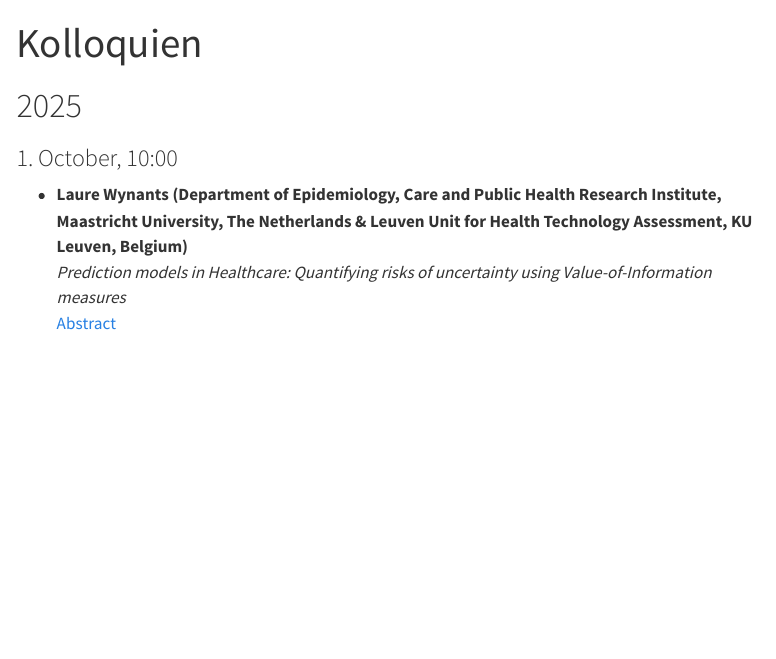
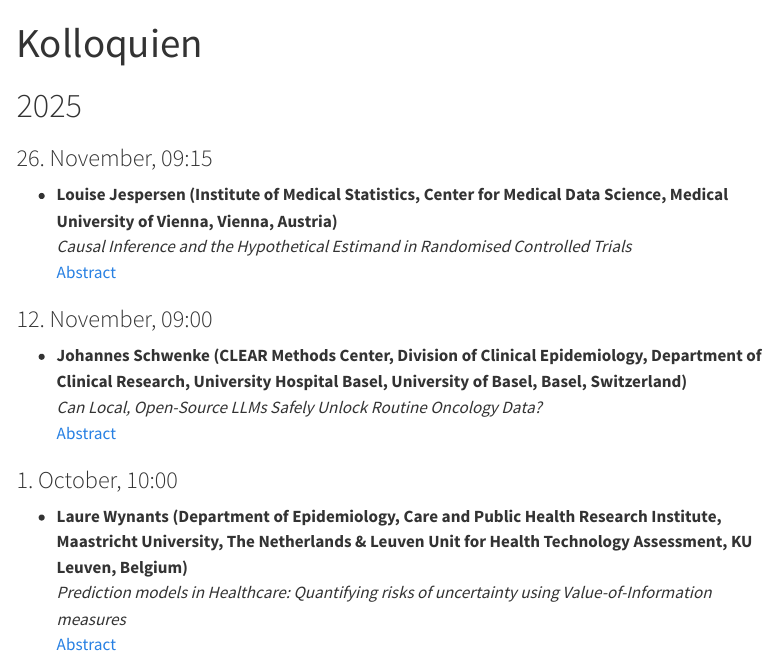
Before and after one commit to viennabiometrics/viennabiometrics.github.io, a Quarto document (kolloquien.qmd): the page in a window 1100 px wide, from its top. Rendered offline with R 4.5, knitr and Pandoc in place of Quarto, with nearby package versions; menus at the side of the page are left out.

Commit message:
Update Kolloquien

```diff
--- a/kolloquien.qmd
+++ b/kolloquien.qmd
@@ -10,6 +10,16 @@ resources:
 ---
 
 # 2025
+
+### 26. November, 09:15
+- **Louise Jespersen (Institute of Medical Statistics, Center for Medical Data Science, Medical University of Vienna, Vienna, Austria)**
+  *Causal Inference and the Hypothetical Estimand in Randomised Controlled Trials*
+  [Abstract](abstracts/20251126_WBS_Jespersen.pdf)
+
+### 12. November, 09:00
+- **Johannes Schwenke (CLEAR Methods Center, Division of Clinical Epidemiology, Department of Clinical Research, University Hospital Basel, University of Basel, Basel, Switzerland)**
+  *Can Local, Open-Source LLMs Safely Unlock Routine Oncology Data?*
+  [Abstract](abstracts/20251112_WBS_Schwenke.pdf)
 
 ### 1. October, 10:00
 - **Laure Wynants (Department of Epidemiology, Care and Public Health Research Institute, Maastricht University, The Netherlands & Leuven Unit for Health Technology Assessment, KU Leuven, Belgium)**
```
Also changed, not shown: abstracts/20251112_WBS_Schwenke.pdf (added), abstracts/20251126_WBS_Jespersen.pdf (added), docs/search.json, 12 other files.
